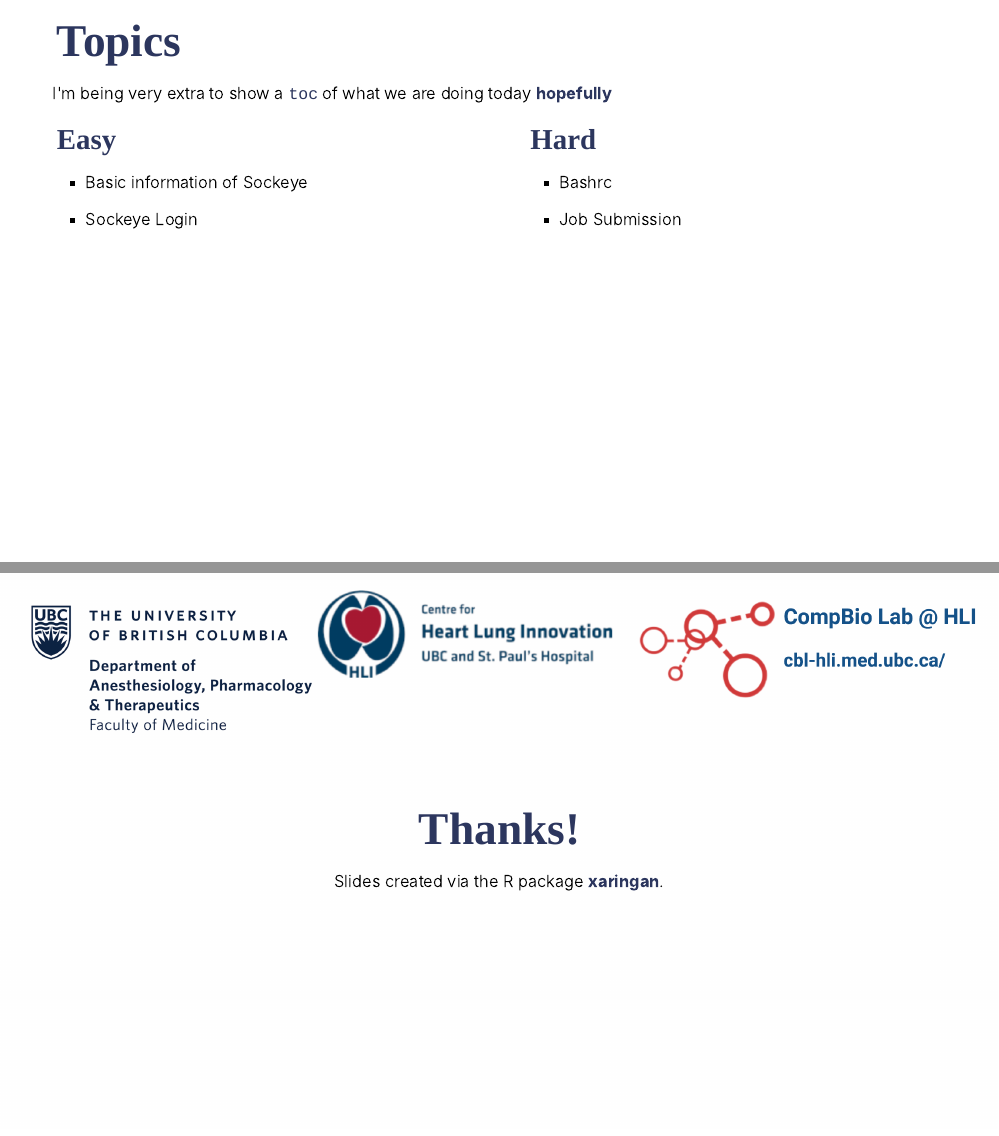
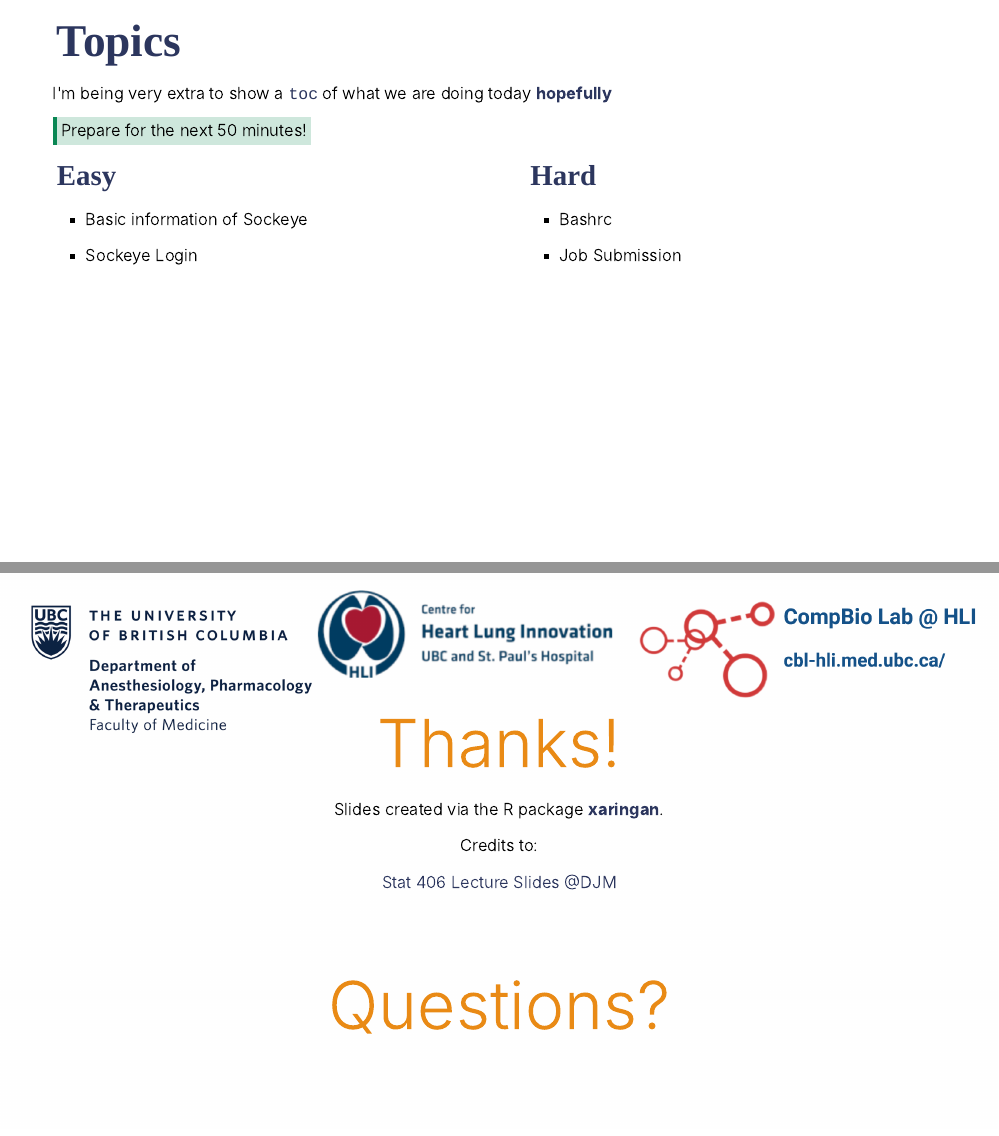
Before and after one commit to tonyliang19/arc-sockeye, an R Markdown document (index.Rmd): pages 3 and 4 of 4, joined at a grey line. The pictures show the slides in the output file index.html that the author committed with the source; the slides are laid out offline by our stand-in for remark.js, each with all of its steps uncovered, in fonts that may differ from those the slides ask for, and without slide numbers, shadows or browser add-ons; a font, style sheet, LaTeX package, included part or bibliography that could not be used is replaced or left out; library style sheets and scripts come from the installed R packages.

Commit message:
Good final slide?

```diff
--- a/index.Rmd
+++ b/index.Rmd
@@ -46,6 +40,8 @@ class: top
 
 I'm being very extra to show a `toc` of what we are doing today **hopefully**
 
+.emphasis[Prepare for the next 50 minutes!]
+
 --
 
 .pull-left[
@@ -71,6 +67,15 @@ background-image: url(materials/img/website_bkg.png)
 background-position: top
 background-size: contain
 
-# Thanks!
+<br><br>
+.secondary[.center[.larger[Thanks!]]]
 
 Slides created via the R package [**xaringan**](https://github.com/yihui/xaringan).
+
+Credits to:
+
+  [Stat 406 Lecture Slides @DJM](https://ubc-stat.github.io/stat-406/)
+
+<br><br>
+
+.secondary[.center[.larger[Questions?]]]
```
Also changed, not shown: index.html, index.Rmd (6 more changed lines).
